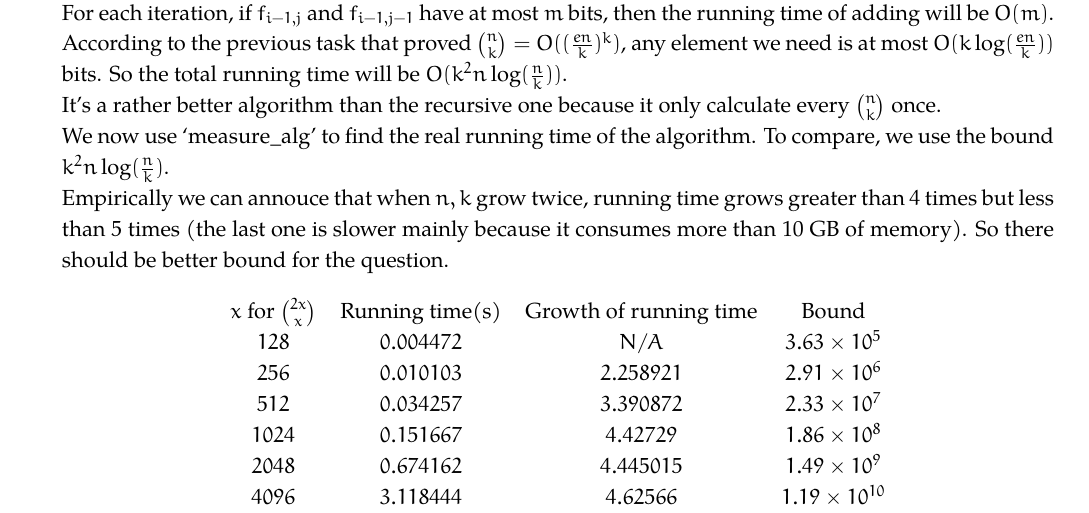
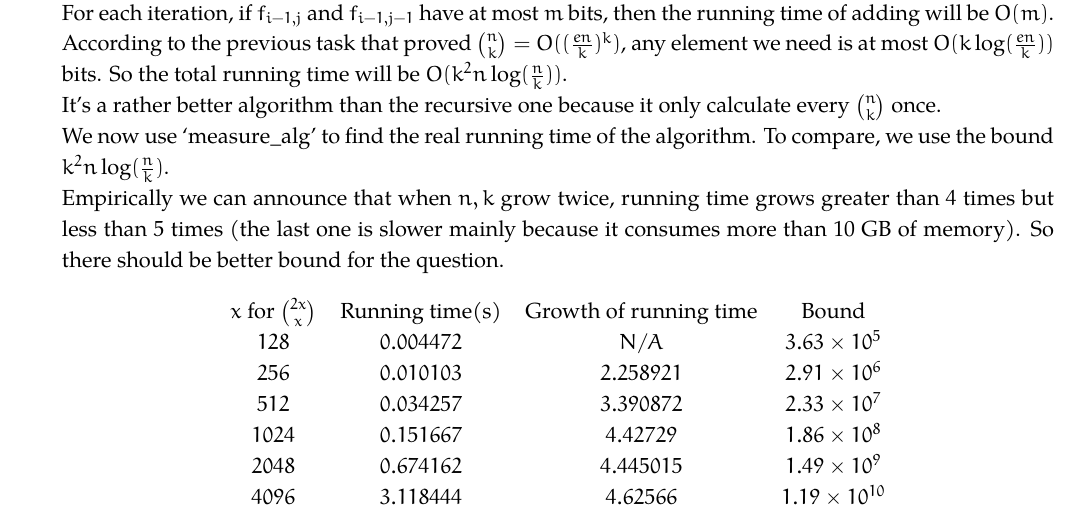
Before and after one commit to fstqwq/Akina_Algo_HW, a LaTeX problem sheet (1/hw1.tex): part of page 5 of 7, cut so that both start at the same text. Compiled offline with XeLaTeX; a missing font is replaced by an installed copy or a similar font.

Commit message:
fix typo

```diff
--- a/1/hw1.tex
+++ b/1/hw1.tex
@@ -223,7 +223,7 @@ def DP(n,k):
 
 	We now use `measure\_alg' to find the real running time of the algorithm. To compare, we use the bound $k^2n\log(\frac{n}{k})$.
 
-	Empirically we can annouce that when $n, k$ grow twice, running time grows greater than $4$ times but less than $5$ times (the last one is slower mainly because it consumes more than 10 GB of memory). So there should be better bound for the question.
+	Empirically we can announce that when $n, k$ grow twice, running time grows greater than $4$ times but less than $5$ times (the last one is slower mainly because it consumes more than 10 GB of memory). So there should be better bound for the question.
 	% Table generated by Excel2LaTeX from sheet 'Sheet1'
 \begin{table}[htbp]
 	\centering
```
